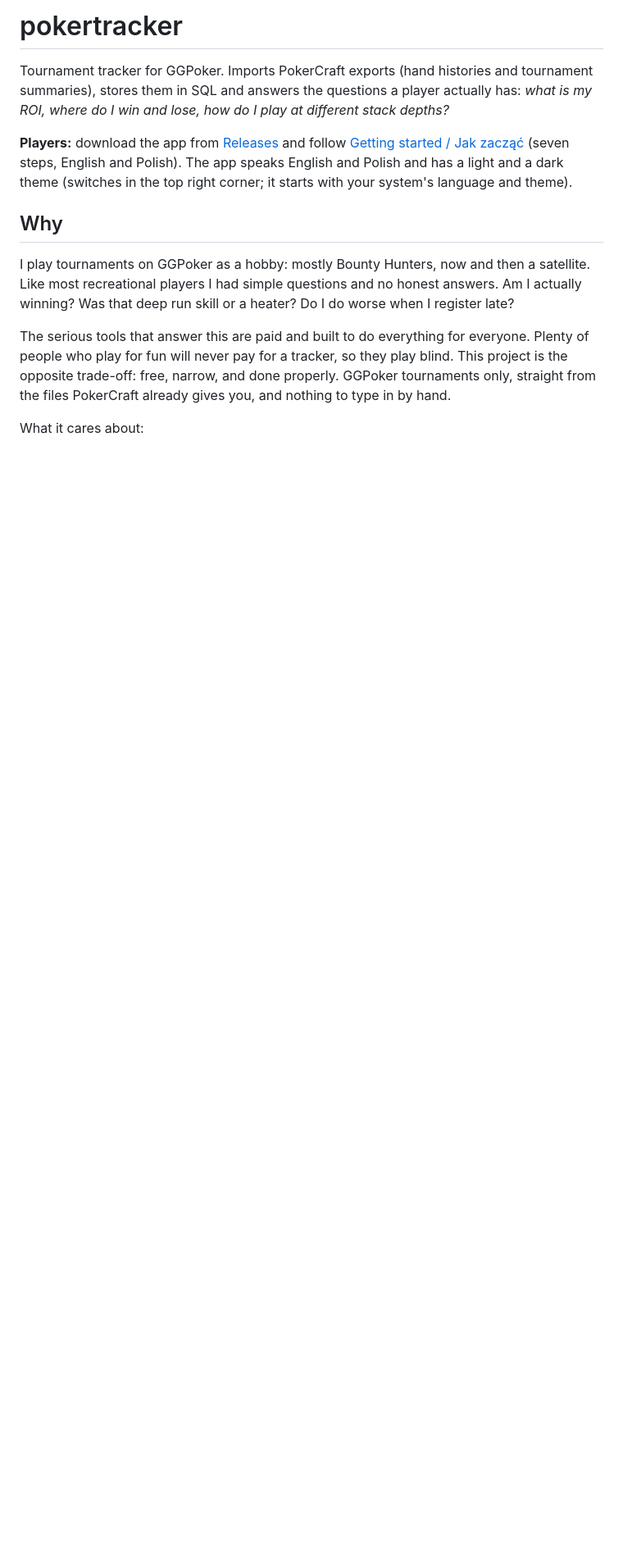
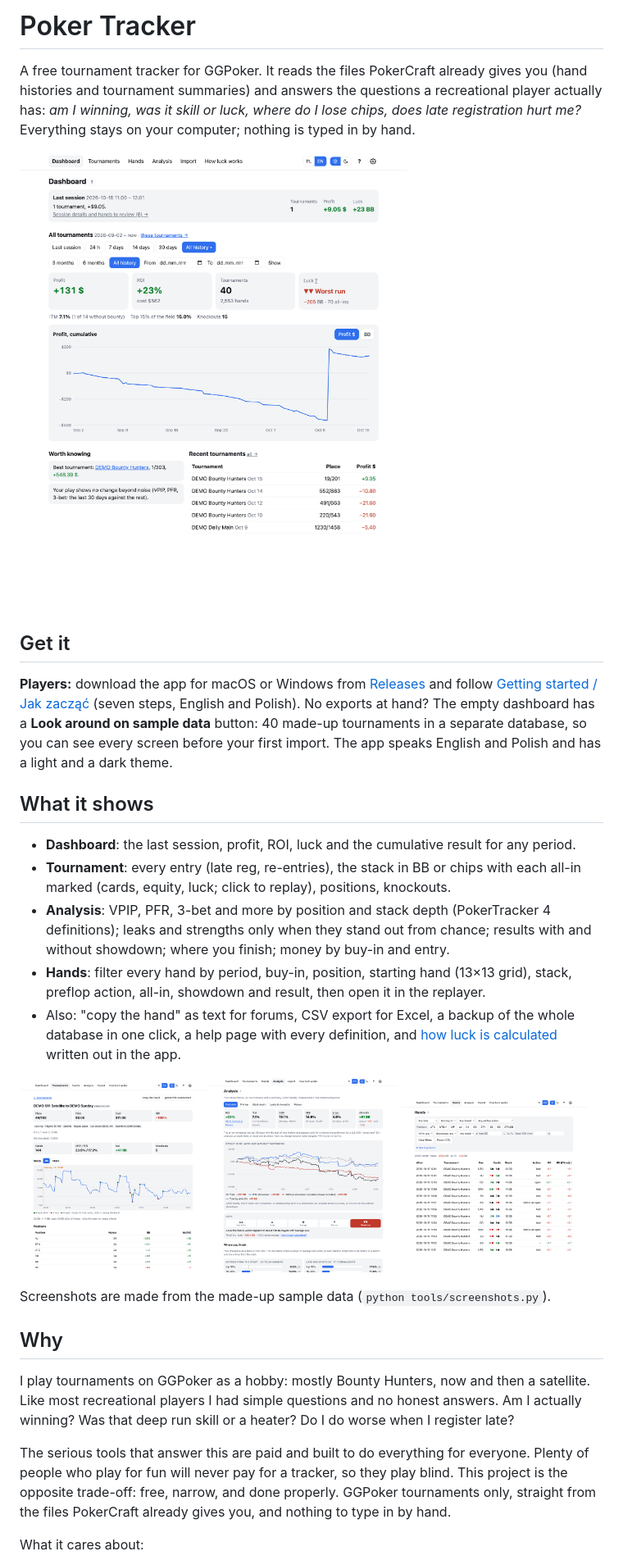
Before and after one commit to mikosz13/poker-tracker, a Markdown page: README.md, the part around one of its changes. Shown at 82% size. GitHub-like rendering; pictures changed too: docs/img/analysis.png (added), docs/img/dashboard.png (added), docs/img/hands.png (added); blank space fills up the shorter version.

```diff
--- a/README.md
+++ b/README.md
@@ -1,12 +1,38 @@
-# pokertracker
+# Poker Tracker
 
-Tournament tracker for GGPoker. Imports PokerCraft exports (hand histories and tournament summaries),
-stores them in SQL and answers the questions a player actually has: *what is my ROI, where do I win and lose,
-how do I play at different stack depths?*
+A free tournament tracker for GGPoker. It reads the files PokerCraft already gives you (hand histories and tournament
+summaries) and answers the questions a recreational player actually has: *am I winning, was it skill or luck, where do
+I lose chips, does late registration hurt me?* Everything stays on your computer; nothing is typed in by hand.
 
-**Players:** download the app from [Releases](https://github.com/mikosz13/poker-tracker/releases) and follow
-[Getting started / Jak zacząć](docs/INSTALL.md) (seven steps, English and Polish). The app speaks English and Polish and has a light and a
-dark theme (switches in the top right corner; it starts with your system's language and theme).
+![Dashboard on the made-up sample data](docs/img/dashboard.png)
+
+## Get it
+
+**Players:** download the app for macOS or Windows from [Releases](https://github.com/mikosz13/poker-tracker/releases)
+and follow [Getting started / Jak zacząć](docs/INSTALL.md) (seven steps, English and Polish). No exports at hand? The
+empty dashboard has a **Look around on sample data** button: 40 made-up tournaments in a separate database, so you can
+see every screen before your first import. The app speaks English and Polish and has a light and a dark theme.
+
+## What it shows
+
+- **Dashboard**: the last session, profit, ROI, luck and the cumulative result for any period.
+- **Tournament**: every entry (late reg, re-entries), the stack in BB or chips with each all-in marked (cards, equity,
+  luck; click to replay), positions, knockouts.
+- **Analysis**: VPIP, PFR, 3-bet and more by position and stack depth (PokerTracker 4 definitions); leaks and
+  strengths only when they stand out from chance; results with and without showdown; where you finish; money by
+  buy-in and entry.
+- **Hands**: filter every hand by period, buy-in, position, starting hand (13×13 grid), stack, preflop action, all-in,
+  showdown and result, then open it in the replayer.
+- Also: "copy the hand" as text for forums, CSV export for Excel, a backup of the whole database in one click, a help
+  page with every definition, and [how luck is calculated](#all-in-ev-exact-no-monte-carlo) written out in the app.
+
+<p>
+<img src="docs/img/tournament.png" alt="Tournament: the stack with every all-in marked" width="32%">
+<img src="docs/img/analysis.png" alt="Analysis: overview, results with and without showdown, luck" width="32%">
+<img src="docs/img/hands.png" alt="Hands: filters and results" width="32%">
+</p>
+
+Screenshots are made from the made-up sample data (`python tools/screenshots.py`).
 
 ## Why
 
```
Also changed, not shown: other parts of README.md (+7 -8 lines), CHANGELOG.md (+3 -0 lines), 1 other file.
